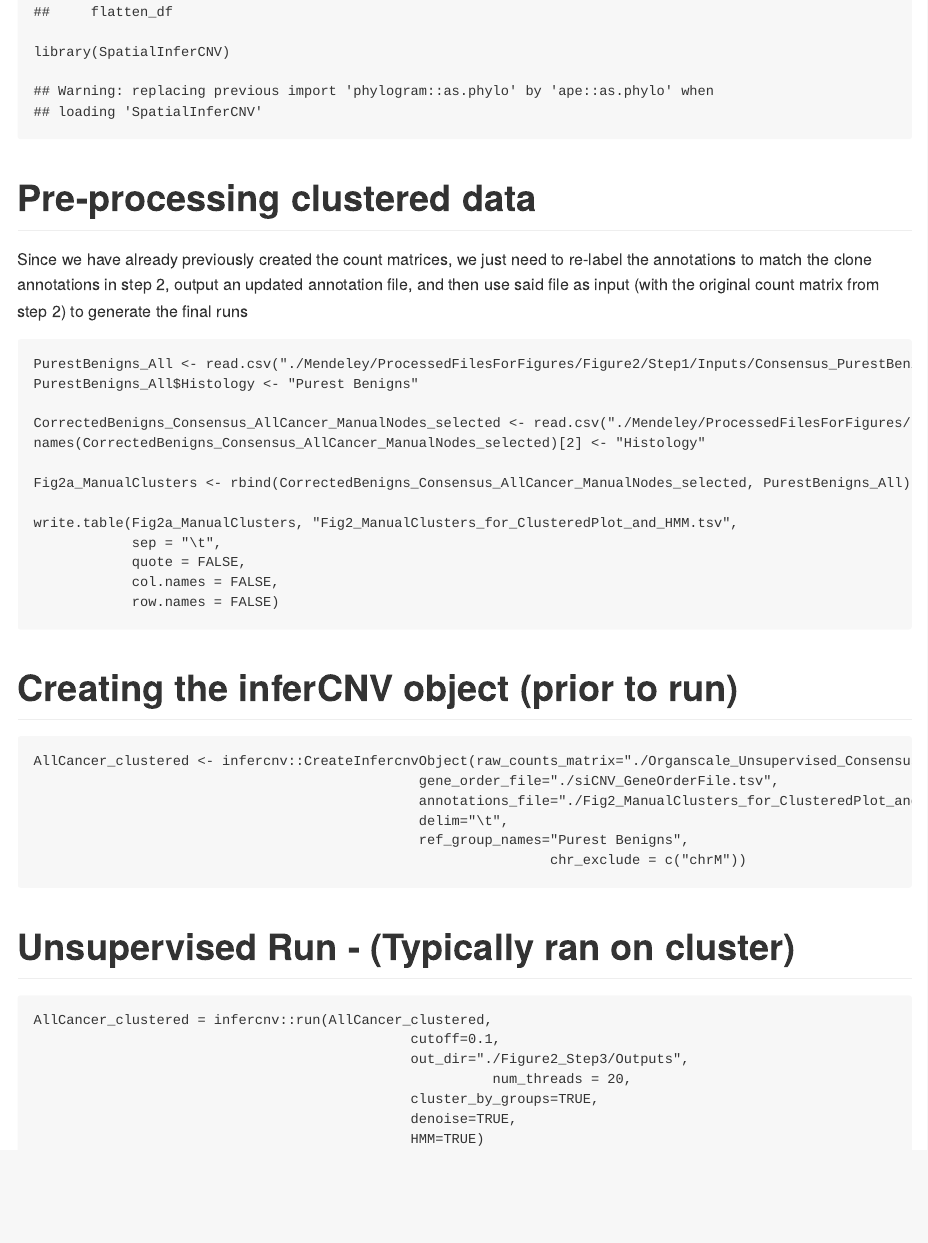
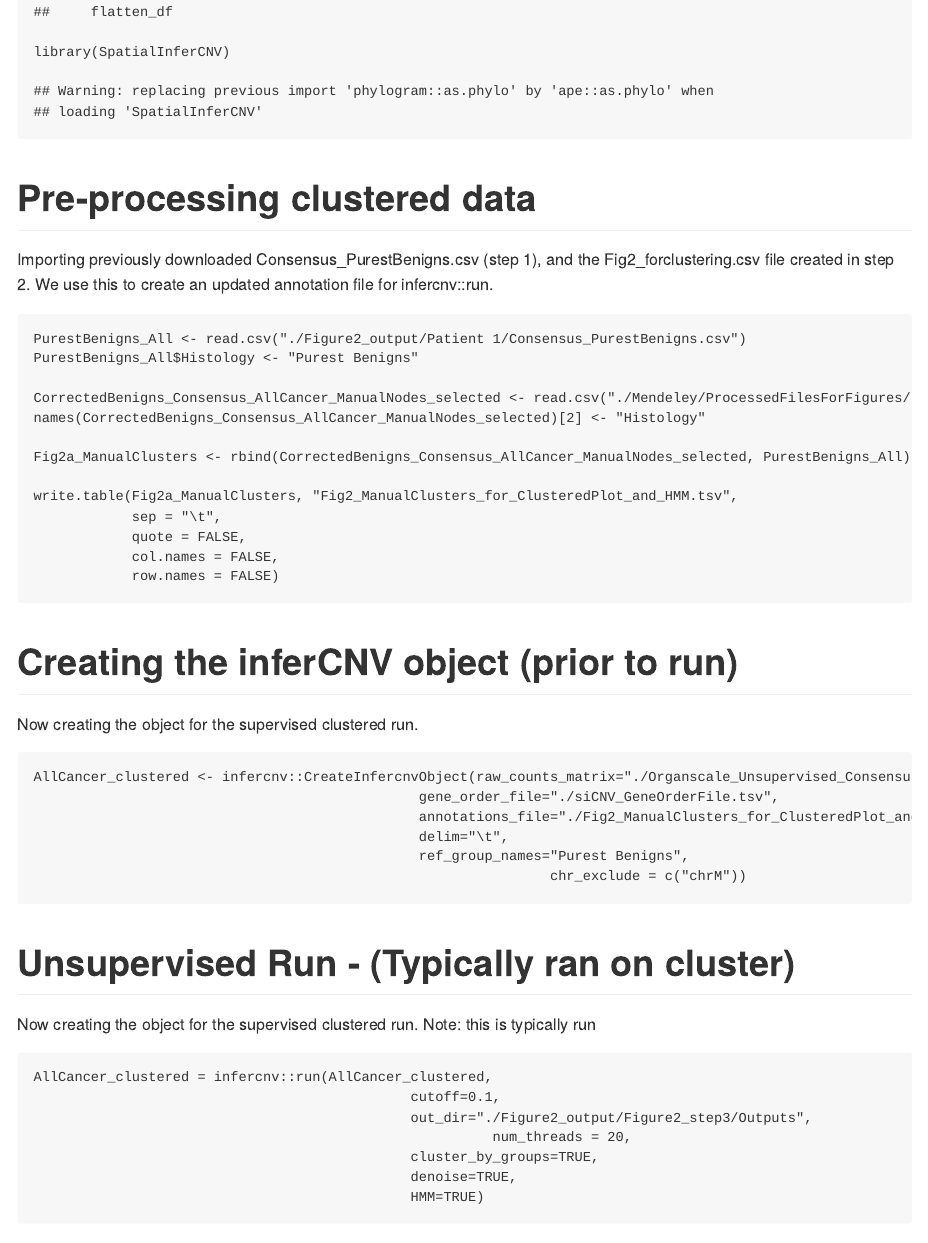
Before and after one commit to aerickso/SpatialInferCNV, an R Markdown document (FigureScripts/Figure 2/Step3/Fig2_Step3_ClusteredPlot_and_HMM.Rmd): the page in a window 1100 px wide, from 690 px down. The pictures show the output file FigureScripts/Figure 2/Step3/Fig2_Step3_ClusteredPlot_and_HMM.md that the author committed with the source, drawn offline in the style of GitHub.

Commit message:
Updating fig 2 step 3

````diff
--- a/FigureScripts/Figure 2/Step3/Fig2_Step3_ClusteredPlot_and_HMM.Rmd
+++ b/FigureScripts/Figure 2/Step3/Fig2_Step3_ClusteredPlot_and_HMM.Rmd
@@ -16,10 +16,10 @@ library(SpatialInferCNV)
 
 # Pre-processing clustered data
 
-Since we have already previously created the count matrices, we just need to re-label the annotations to match the clone annotations in step 2, output an updated annotation file, and then use said file as input (with the original count matrix from step 2) to generate the final runs
+Importing previously downloaded Consensus_PurestBenigns.csv (step 1), and the Fig2_forclustering.csv file created in step 2. We use this to create an updated annotation file for infercnv::run.
 
 ```{r, eval = FALSE}
-PurestBenigns_All <- read.csv("./Mendeley/ProcessedFilesForFigures/Figure2/Step1/Inputs/Consensus_PurestBenigns_18112020.csv")
+PurestBenigns_All <- read.csv("./Figure2_output/Patient 1/Consensus_PurestBenigns.csv")
 PurestBenigns_All$Histology <- "Purest Benigns"
 
 CorrectedBenigns_Consensus_AllCancer_ManualNodes_selected <- read.csv("./Mendeley/ProcessedFilesForFigures/Figure2/Step3/Inputs/Fig2_forclustering.csv")
@@ -36,6 +36,8 @@ write.table(Fig2a_ManualClusters, "Fig2_ManualClusters_for_ClusteredPlot_and_HMM
 
 # Creating the inferCNV object (prior to run)
 
+Now creating the object for the supervised clustered run.
+
 ```{r, eval = FALSE}
 AllCancer_clustered <- infercnv::CreateInfercnvObject(raw_counts_matrix="./Organscale_Unsupervised_Consensus_AllCancer_Counts.tsv",
                                                gene_order_file="./siCNV_GeneOrderFile.tsv",
@@ -47,10 +49,12 @@ AllCancer_clustered <- infercnv::CreateInfercnvObject(raw_counts_matrix="./Organ
 
 # Unsupervised Run - (Typically ran on cluster)
 
+Now creating the object for the supervised clustered run. Note: this is typically run
+
 ```{r, eval = FALSE}
 AllCancer_clustered = infercnv::run(AllCancer_clustered,
                                               cutoff=0.1,
-                                              out_dir="./Figure2_Step3/Outputs",
+                                              out_dir="./Figure2_output/Figure2_step3/Outputs",
 					                                    num_threads = 20,
                                               cluster_by_groups=TRUE,
                                               denoise=TRUE,
````
Also changed, not shown: FigureScripts/Figure 2/Step3/Fig2_Step3_ClusteredPlot_and_HMM.md, FigureScripts/Figure 2/Step3/infercnv.21_denoised.png (added), FigureScripts/Figure 2/Step3/Fig2_Step3_ClusteredPlot_and_HMM.Rmd (4 more changed lines).
